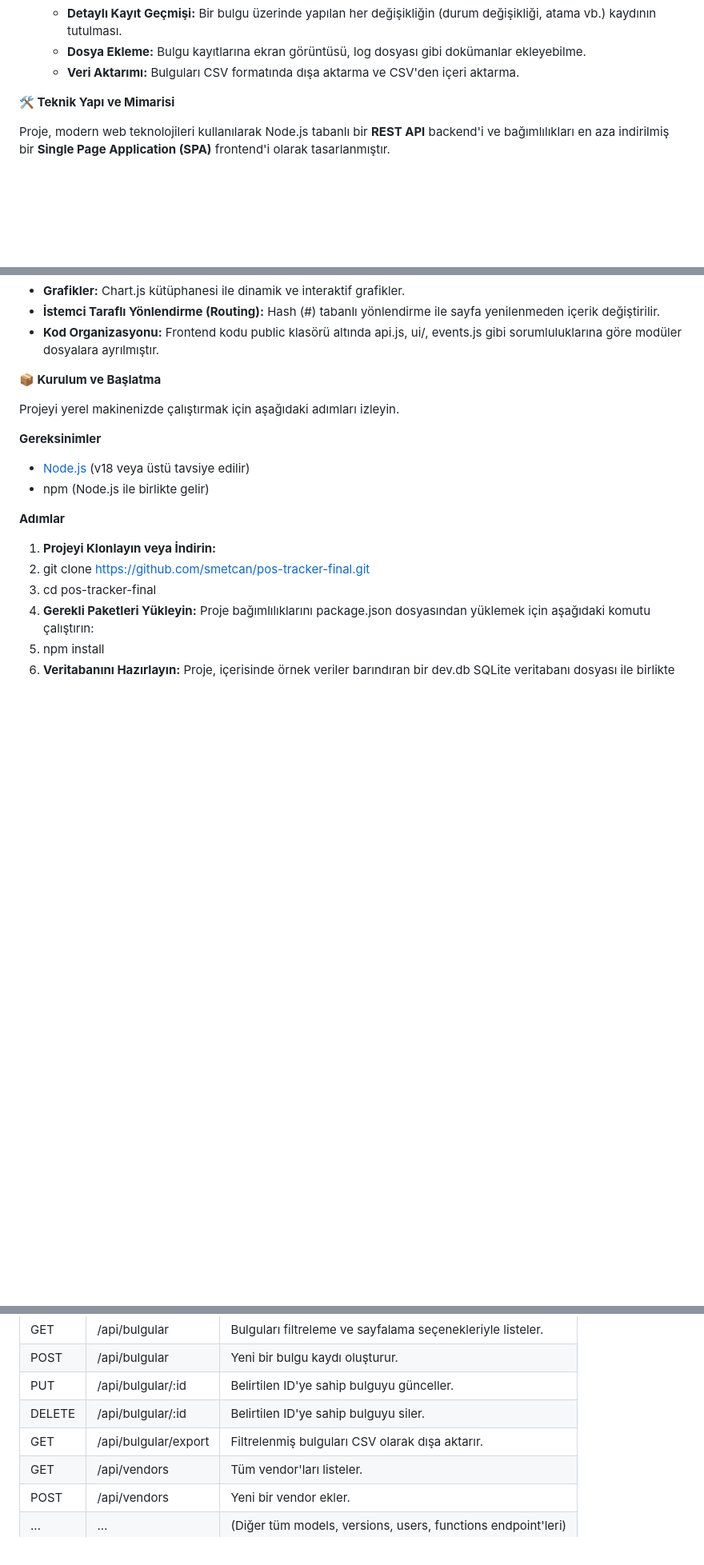
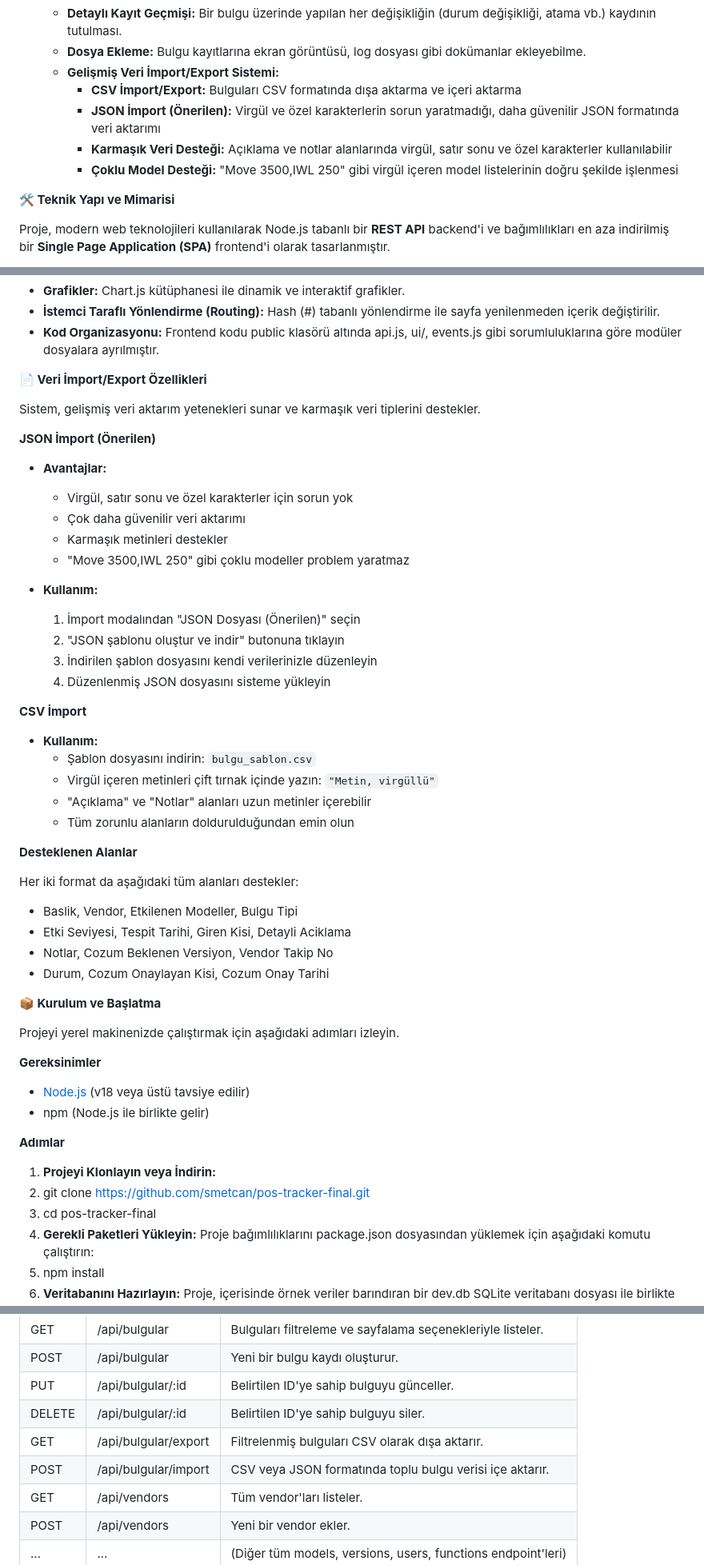
Before and after one commit to smetcan/pos-tracker, a Markdown page: readme.md, 3 parts joined by grey strips. Shown: that part at 80% size. GitHub-like rendering; blank space fills up the shorter version.

```diff
--- a/readme.md
+++ b/readme.md
@@ -21,7 +21,11 @@ Uygulama, modern ve reaktif bir arayüz ile kullanıcı dostu bir deneyim sunark
   - **Kimlik Doğrulama:** Güvenli kullanıcı girişi ve oturum yönetimi.
   - **Detaylı Kayıt Geçmişi:** Bir bulgu üzerinde yapılan her değişikliğin (durum değişikliği, atama vb.) kaydının tutulması.
   - **Dosya Ekleme:** Bulgu kayıtlarına ekran görüntüsü, log dosyası gibi dokümanlar ekleyebilme.
-  - **Veri Aktarımı:** Bulguları CSV formatında dışa aktarma ve CSV'den içeri aktarma.
+  - **Gelişmiş Veri İmport/Export Sistemi:**
+    - **CSV İmport/Export:** Bulguları CSV formatında dışa aktarma ve içeri aktarma
+    - **JSON İmport (Önerilen):** Virgül ve özel karakterlerin sorun yaratmadığı, daha güvenilir JSON formatında veri aktarımı
+    - **Karmaşık Veri Desteği:** Açıklama ve notlar alanlarında virgül, satır sonu ve özel karakterler kullanılabilir
+    - **Çoklu Model Desteği:** "Move 3500,IWL 250" gibi virgül içeren model listelerinin doğru şekilde işlenmesi
 
 **🛠️ Teknik Yapı ve Mimarisi**
 
@@ -43,6 +47,41 @@ Proje, modern web teknolojileri kullanılarak Node.js tabanlı bir **REST API**
 - **Grafikler:** Chart.js kütüphanesi ile dinamik ve interaktif grafikler.
 - **İstemci Taraflı Yönlendirme (Routing):** Hash (#) tabanlı yönlendirme ile sayfa yenilenmeden içerik değiştirilir.
 - **Kod Organizasyonu:** Frontend kodu public klasörü altında api.js, ui/, events.js gibi sorumluluklarına göre modüler dosyalara ayrılmıştır.
+
+
+**📄 Veri İmport/Export Özellikleri**
+
+Sistem, gelişmiş veri aktarım yetenekleri sunar ve karmaşık veri tiplerini destekler.
+
+**JSON İmport (Önerilen)**
+
+- **Avantajlar:**
+  - Virgül, satır sonu ve özel karakterler için sorun yok
+  - Çok daha güvenilir veri aktarımı
+  - Karmaşık metinleri destekler
+  - "Move 3500,IWL 250" gibi çoklu modeller problem yaratmaz
+
+- **Kullanım:**
+  1. İmport modalından "JSON Dosyası (Önerilen)" seçin
+  2. "JSON şablonu oluştur ve indir" butonuna tıklayın
+  3. İndirilen şablon dosyasını kendi verilerinizle düzenleyin
+  4. Düzenlenmiş JSON dosyasını sisteme yükleyin
+
+**CSV İmport**
+
+- **Kullanım:**
+  - Şablon dosyasını indirin: `bulgu_sablon.csv`
+  - Virgül içeren metinleri çift tırnak içinde yazın: `"Metin, virgüllü"`
+  - "Açıklama" ve "Notlar" alanları uzun metinler içerebilir
+  - Tüm zorunlu alanların doldurulduğundan emin olun
+
+**Desteklenen Alanlar**
+
+Her iki format da aşağıdaki tüm alanları destekler:
+- Baslik, Vendor, Etkilenen Modeller, Bulgu Tipi
+- Etki Seviyesi, Tespit Tarihi, Giren Kisi, Detayli Aciklama
+- Notlar, Cozum Beklenen Versiyon, Vendor Takip No
+- Durum, Cozum Onaylayan Kisi, Cozum Onay Tarihi
 
 
 **📦 Kurulum ve Başlatma**
@@ -105,6 +144,7 @@ Uygulamanın frontend'i, backend ile /api ön eki üzerinden RESTful prensipleri
 | PUT | /api/bulgular/:id | Belirtilen ID'ye sahip bulguyu günceller. |
 | DELETE | /api/bulgular/:id | Belirtilen ID'ye sahip bulguyu siler. |
 | GET | /api/bulgular/export | Filtrelenmiş bulguları CSV olarak dışa aktarır. |
+| POST | /api/bulgular/import | CSV veya JSON formatında toplu bulgu verisi içe aktarır. |
 | GET | /api/vendors | Tüm vendor'ları listeler. |
 | POST | /api/vendors | Yeni bir vendor ekler. |
 | ... | ... | (Diğer tüm models, versions, users, functions endpoint'leri) |
```
